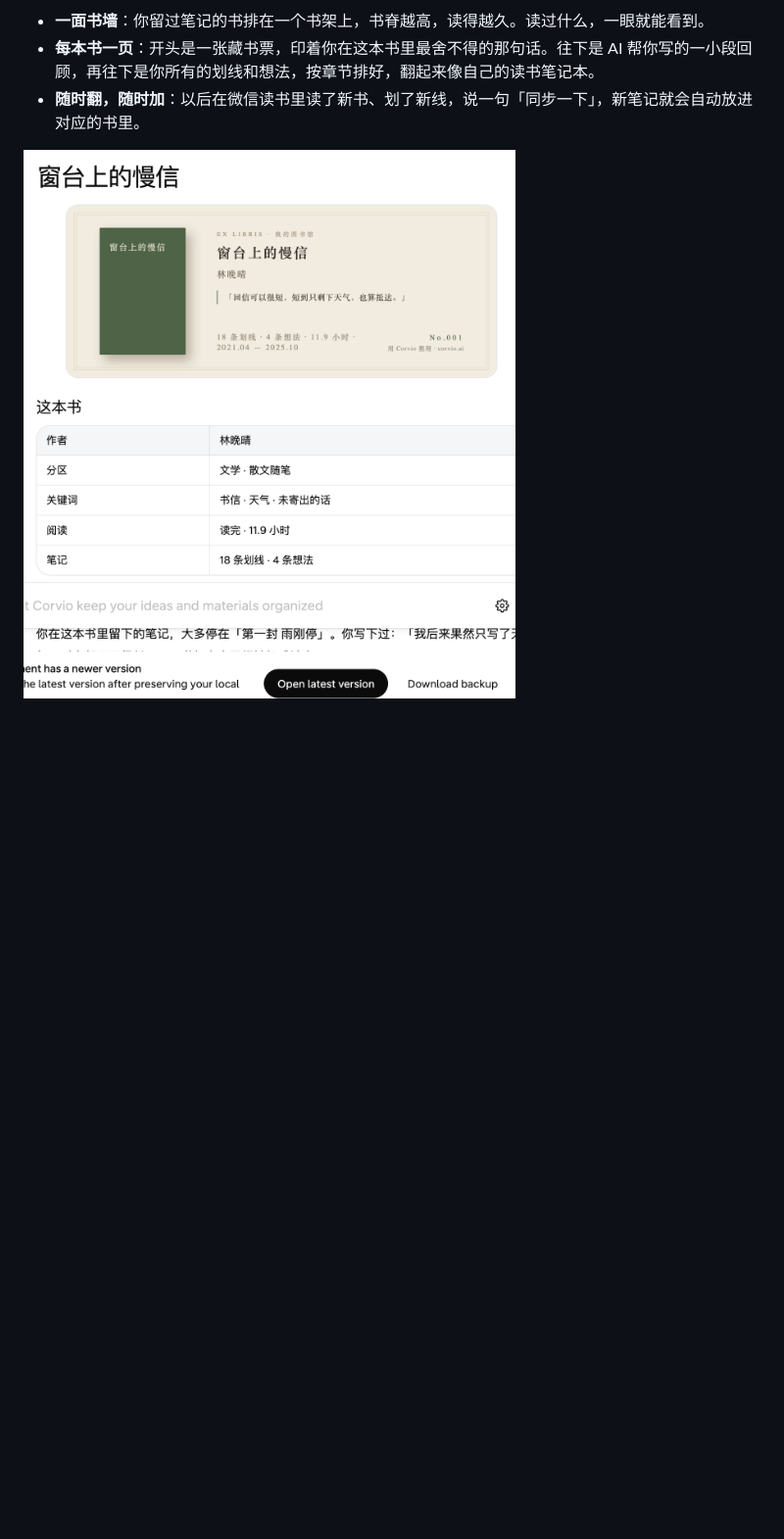
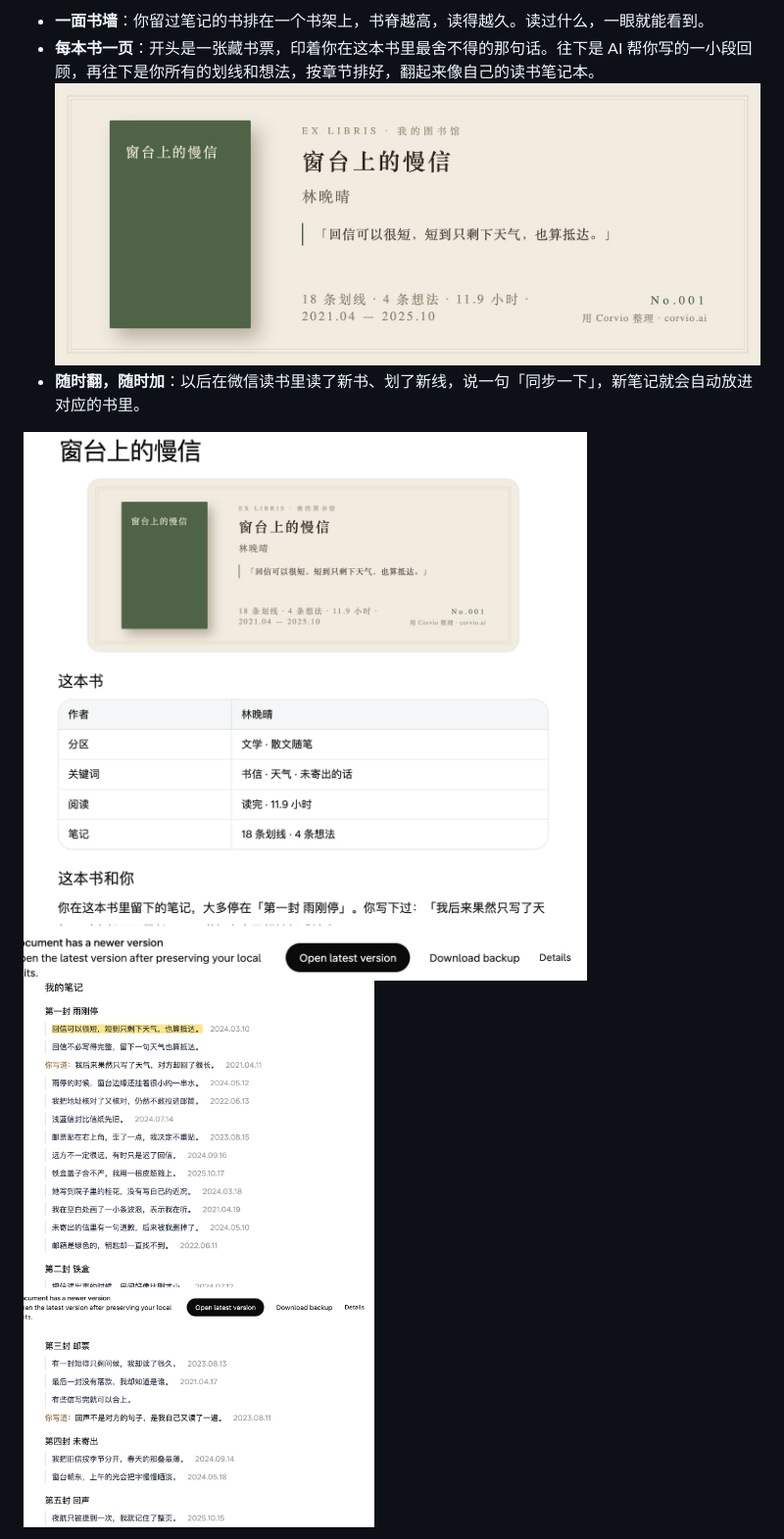
Before and after one commit to yehan-xiao/weread-library, a Markdown page: README.md, the part around one of its changes. Shown at 98% size. GitHub-like rendering; pictures changed too: assets/book.png, assets/notes.png (added), assets/plate.jpg (added); blank space fills up the shorter version.

```diff
--- a/README.md
+++ b/README.md
@@ -8,7 +8,9 @@
 
 - **一面书墙**：你留过笔记的书排在一个书架上，书脊越高，读得越久。读过什么，一眼就能看到。
 - **每本书一页**：开头是一张藏书票，印着你在这本书里最舍不得的那句话。往下是 AI 帮你写的一小段回顾，再往下是你所有的划线和想法，按章节排好，翻起来像自己的读书笔记本。
+![藏书票：每本书一张，印着你最舍不得的那句话](assets/plate.jpg)
 - **随时翻，随时加**：以后在微信读书里读了新书、划了新线，说一句「同步一下」，新笔记就会自动放进对应的书里。
 
 ![一本书的页面：藏书票、基本信息、AI 回顾和按章节整理的笔记](assets/book.png)
+![按章节整理的笔记：你最舍不得的那句会被高亮](assets/notes.png)
 
```
Also changed, not shown: other parts of README.md (+1 -0 lines), assets/overview.png (added), 2 other files.
